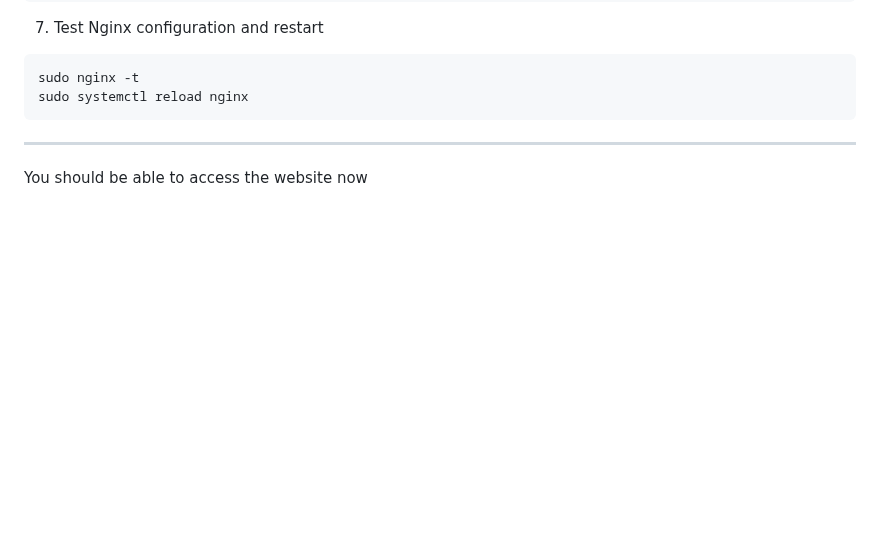
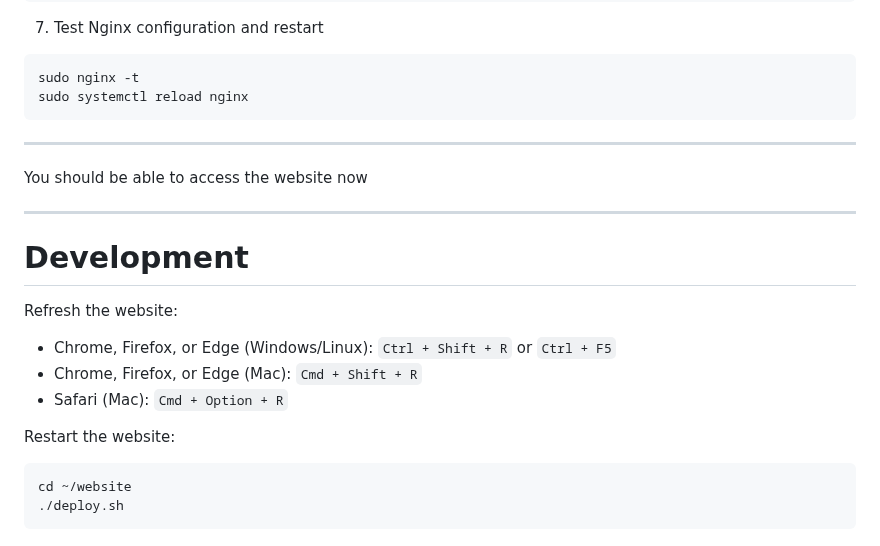
Before and after one commit to sokinpui/website, a Markdown page: wikis/how-to-deploy.md, the part around one of its changes. Drawn GitHub-style; blank space fills up the shorter version.

Commit message:
update guide

````diff
--- a/wikis/how-to-deploy.md
+++ b/wikis/how-to-deploy.md
@@ -277,3 +274,20 @@ sudo systemctl reload nginx
 ---
 
 You should be able to access the website now
+
+---
+
+# Development
+
+Refresh the website:
+
+- Chrome, Firefox, or Edge (Windows/Linux): `Ctrl + Shift + R` or `Ctrl + F5`
+- Chrome, Firefox, or Edge (Mac): `Cmd + Shift + R`
+- Safari (Mac): `Cmd + Option + R`
+
+Restart the website:
+
+```bash
+cd ~/website
+./deploy.sh
+```
````
Also changed, not shown: other parts of wikis/how-to-deploy.md (+0 -3 lines).
